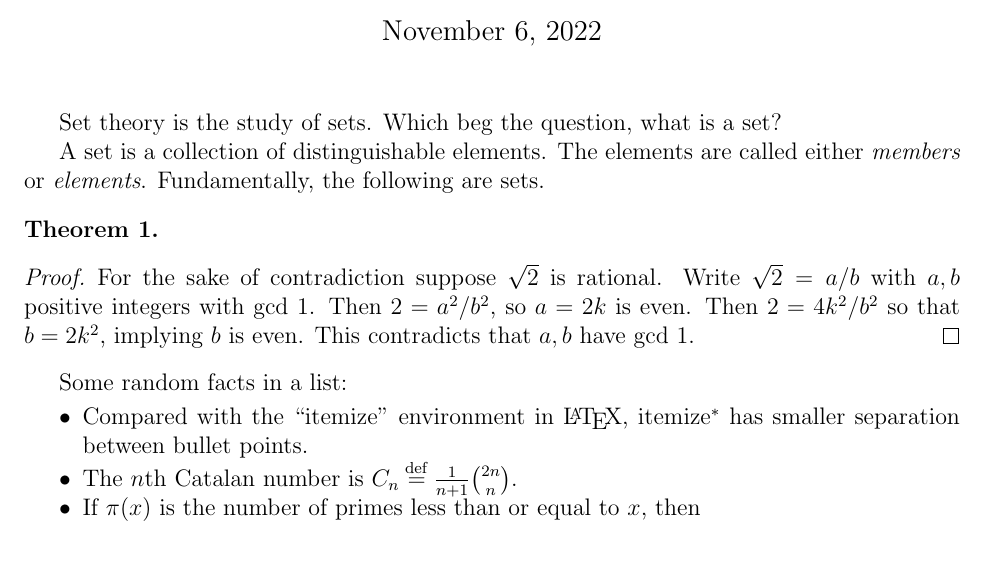
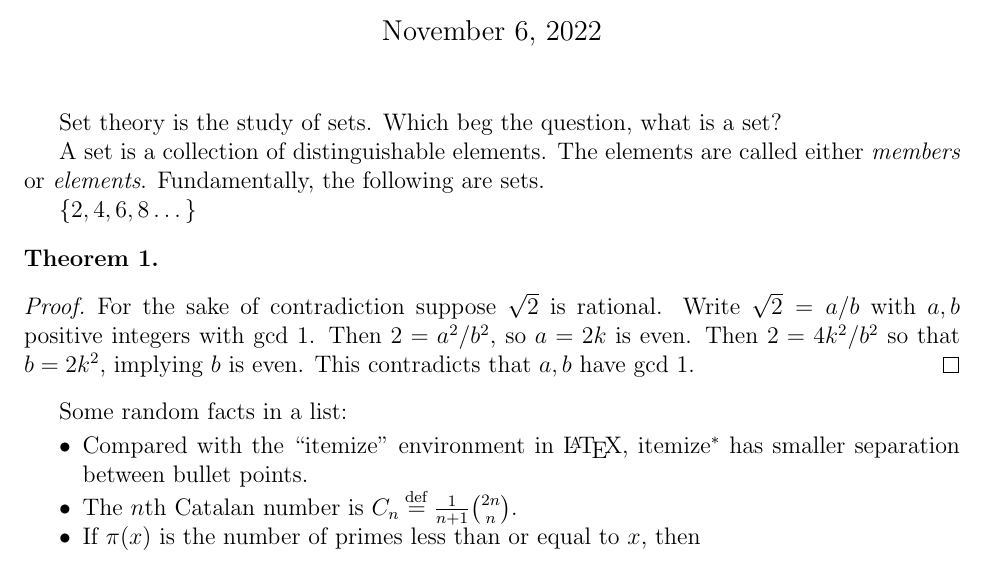
Before and after one commit to rakirs2/general-notes, a LaTeX document (SetTheory/IntroToSetTheory.tex): part of the page, cut so that both start at the same text. Compiled offline with pdfLaTeX.

Commit message:
updaties

```diff
--- a/SetTheory/IntroToSetTheory.tex
+++ b/SetTheory/IntroToSetTheory.tex
@@ -70,6 +72,8 @@
 Set theory is the study of sets. Which beg the question, what is a set?
 
 A set is a collection of distinguishable elements. The elements are called either \emph{members} or \emph{elements}. Fundamentally, the following are sets.
+
+$\{2, 4, 6, 8\dots\}$
 
 \begin{theorem}
 
```
Also changed, not shown: SetTheory/IntroToSetTheory.tex (6 more changed lines).
